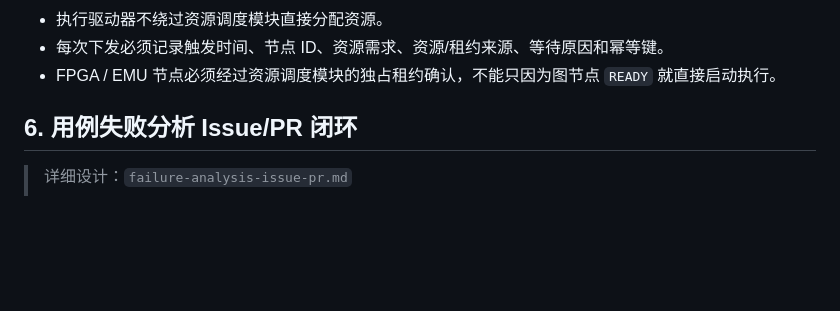
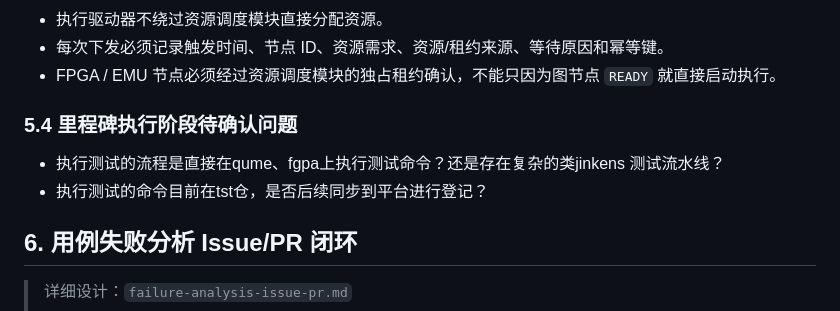
Before and after one commit to intellif-aied/CATP_docs, a Markdown page: architecture/final-design-document.md, the part around the change. Drawn GitHub-style; blank space fills up the shorter version.

Commit message:
docs: 新增里程碑执行阶段待确认问题，明确执行测试流程和命令登记

```diff
--- a/architecture/final-design-document.md
+++ b/architecture/final-design-document.md
@@ -261,6 +261,11 @@ ExecutionGraph + Resource State / ResourceLease
 - 执行驱动器不绕过资源调度模块直接分配资源。
 - 每次下发必须记录触发时间、节点 ID、资源需求、资源/租约来源、等待原因和幂等键。
 - FPGA / EMU 节点必须经过资源调度模块的独占租约确认，不能只因为图节点 `READY` 就直接启动执行。
+
+### 5.4 里程碑执行阶段待确认问题
+
+- 执行测试的流程是直接在qume、fgpa上执行测试命令？还是存在复杂的类jinkens 测试流水线？
+- 执行测试的命令目前在tst仓，是否后续同步到平台进行登记？
 
 ## 6. 用例失败分析 Issue/PR 闭环
 
```
